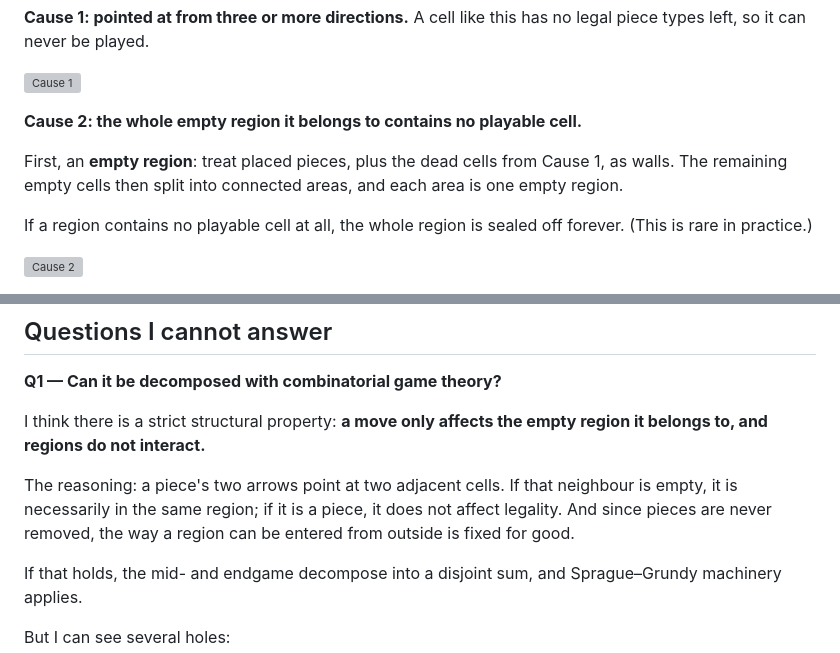
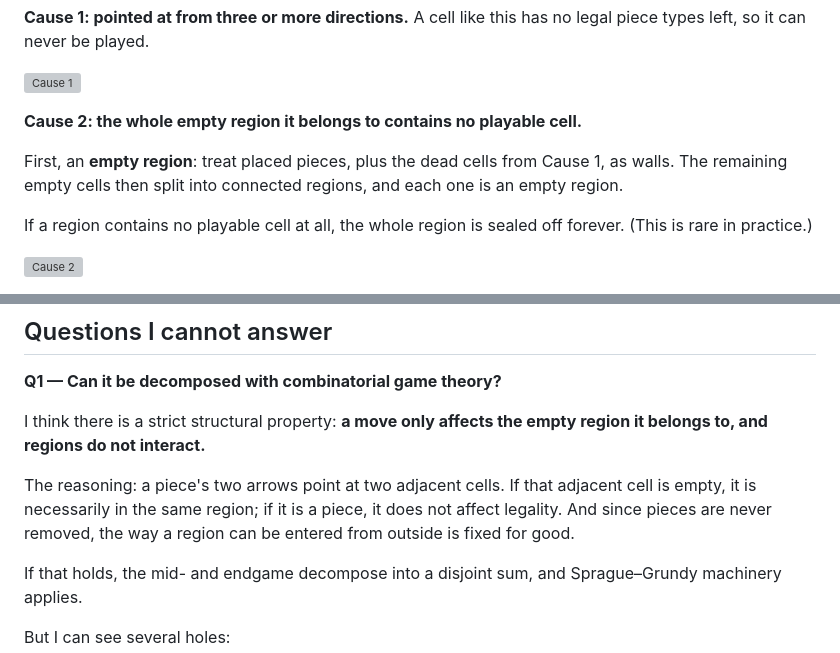
Before and after one commit to TTTUUUNNN/DoubleArrow, a Markdown page: README.en.md, 2 parts joined by grey strips. Rendered like a GitHub page; grey boxes are pictures that could not be loaded.

Commit message:
Unify English terminology: adjacent cell, empty region

```diff
--- a/README.en.md
+++ b/README.en.md
@@ -38,7 +38,7 @@ A cell like this has no legal piece types left, so it can never be played.
 
 **Cause 2: the whole empty region it belongs to contains no playable cell.**
 
-First, an **empty region**: treat placed pieces, plus the dead cells from Cause 1, as walls. The remaining empty cells then split into connected areas, and each area is one empty region.
+First, an **empty region**: treat placed pieces, plus the dead cells from Cause 1, as walls. The remaining empty cells then split into connected regions, and each one is an empty region.
 
 If a region contains no playable cell at all, the whole region is sealed off forever. (This is rare in practice.)
 
@@ -87,7 +87,7 @@ So "few legal moves" is a single-game view. Across many games, the legal cells a
 
 I think there is a strict structural property: **a move only affects the empty region it belongs to, and regions do not interact.**
 
-The reasoning: a piece's two arrows point at two adjacent cells. If that neighbour is empty, it is necessarily in the same region; if it is a piece, it does not affect legality. And since pieces are never removed, the way a region can be entered from outside is fixed for good.
+The reasoning: a piece's two arrows point at two adjacent cells. If that adjacent cell is empty, it is necessarily in the same region; if it is a piece, it does not affect legality. And since pieces are never removed, the way a region can be entered from outside is fixed for good.
 
 If that holds, the mid- and endgame decompose into a disjoint sum, and Sprague–Grundy machinery applies.
 
```
